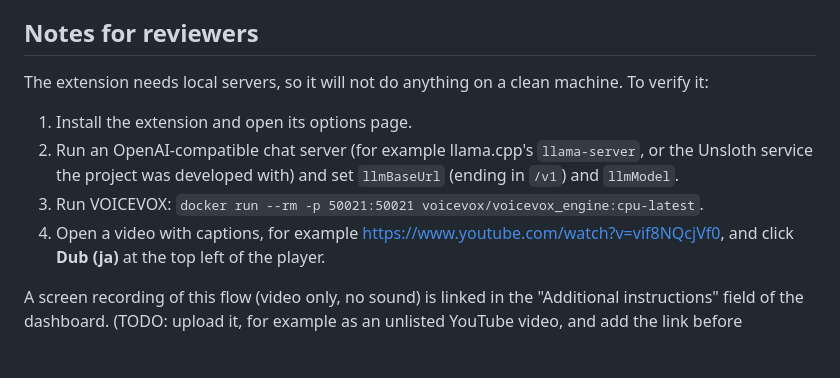
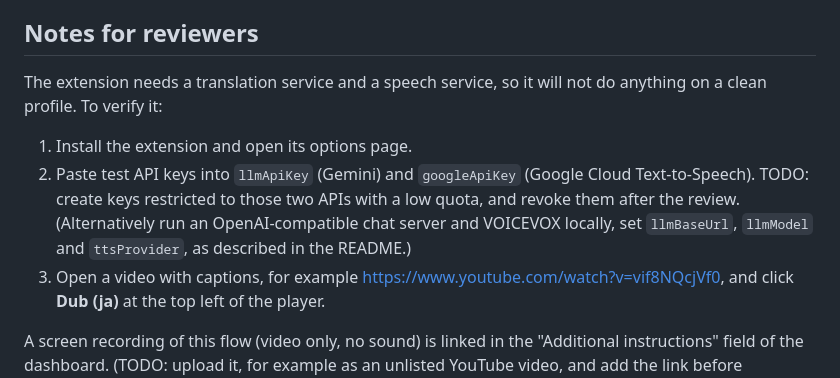
Before and after one commit to Nexplico-Ltd/speech-clock-dub, a Markdown page: docs/STORE_LISTING.md, the part around one of its changes. Rendered like a GitHub page; blank space fills up the shorter version.

```diff
--- a/docs/STORE_LISTING.md
+++ b/docs/STORE_LISTING.md
@@ -86,13 +89,15 @@ speech servers, and keep the video in step with the generated speech.
 
 ## Notes for reviewers
 
-The extension needs local servers, so it will not do anything on a clean machine. To verify it:
+The extension needs a translation service and a speech service, so it will not do anything on a clean
+profile. To verify it:
 
 1. Install the extension and open its options page.
-2. Run an OpenAI-compatible chat server (for example llama.cpp's `llama-server`, or the Unsloth service
-   the project was developed with) and set `llmBaseUrl` (ending in `/v1`) and `llmModel`.
-3. Run VOICEVOX: `docker run --rm -p 50021:50021 voicevox/voicevox_engine:cpu-latest`.
-4. Open a video with captions, for example https://www.youtube.com/watch?v=vif8NQcjVf0, and click
+2. Paste test API keys into `llmApiKey` (Gemini) and `googleApiKey` (Google Cloud Text-to-Speech).
+   TODO: create keys restricted to those two APIs with a low quota, and revoke them after the review.
+   (Alternatively run an OpenAI-compatible chat server and VOICEVOX locally, set `llmBaseUrl`, `llmModel`
+   and `ttsProvider`, as described in the README.)
+3. Open a video with captions, for example https://www.youtube.com/watch?v=vif8NQcjVf0, and click
    **Dub (ja)** at the top left of the player.
 
 A screen recording of this flow (video only, no sound) is linked in the "Additional instructions"
```
Also changed, not shown: other parts of docs/STORE_LISTING.md (+25 -22 lines).
